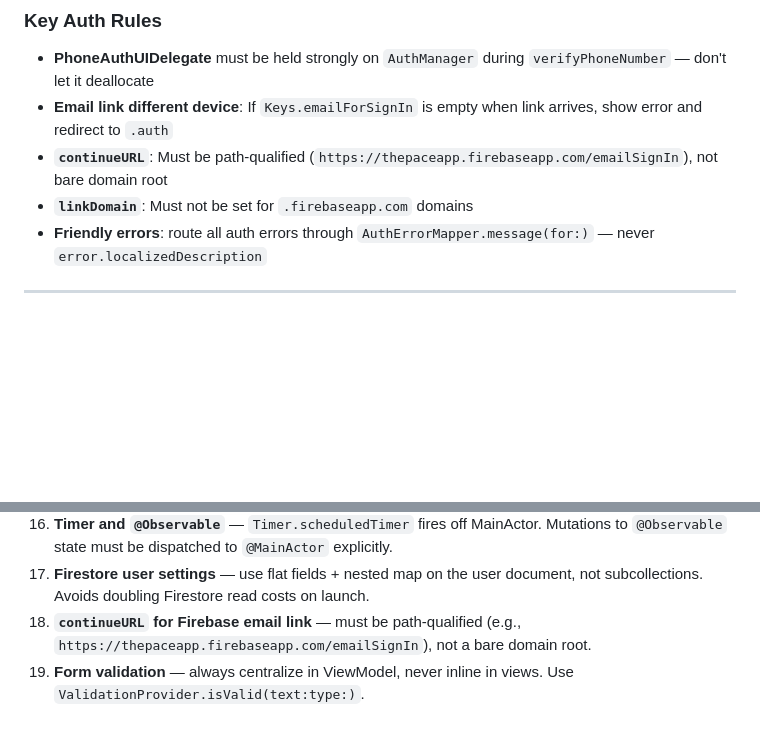
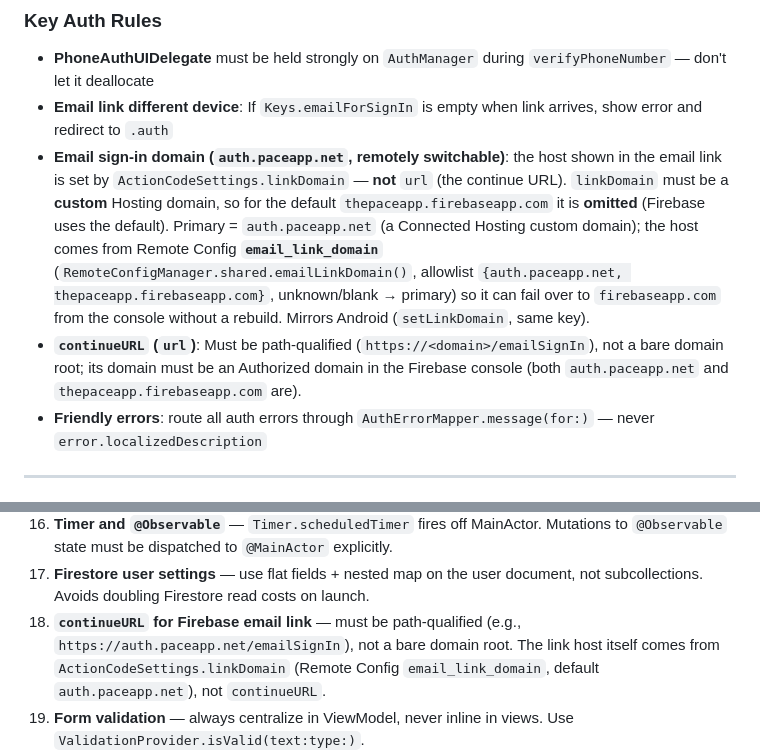
Before and after one commit to wvellc/PaceApp-ios, a Markdown page: CLAUDE.md, 2 parts joined by grey strips. Rendered like a GitHub page; blank space fills up the shorter version.

Commit message:
docs: Document auth.paceapp.net email sign-in link domain + Remote Config switch

```diff
--- a/CLAUDE.md
+++ b/CLAUDE.md
@@ -428,8 +428,8 @@ LoginScreen → OTPVerificationScreen (phone; OTPVerificationViewModel + OTPStat
 
 - **PhoneAuthUIDelegate** must be held strongly on `AuthManager` during `verifyPhoneNumber` — don't let it deallocate
 - **Email link different device**: If `Keys.emailForSignIn` is empty when link arrives, show error and redirect to `.auth`
-- **`continueURL`**: Must be path-qualified (`https://thepaceapp.firebaseapp.com/emailSignIn`), not bare domain root
-- **`linkDomain`**: Must not be set for `.firebaseapp.com` domains
+- **Email sign-in domain (`auth.paceapp.net`, remotely switchable)**: the host shown in the email link is set by `ActionCodeSettings.linkDomain` — **not** `url` (the continue URL). `linkDomain` must be a **custom** Hosting domain, so for the default `thepaceapp.firebaseapp.com` it is **omitted** (Firebase uses the default). Primary = `auth.paceapp.net` (a Connected Hosting custom domain); the host comes from Remote Config **`email_link_domain`** (`RemoteConfigManager.shared.emailLinkDomain()`, allowlist `{auth.paceapp.net, thepaceapp.firebaseapp.com}`, unknown/blank → primary) so it can fail over to `firebaseapp.com` from the console without a rebuild. Mirrors Android (`setLinkDomain`, same key).
+- **`continueURL` (`url`)**: Must be path-qualified (`https://<domain>/emailSignIn`), not a bare domain root; its domain must be an Authorized domain in the Firebase console (both `auth.paceapp.net` and `thepaceapp.firebaseapp.com` are).
 - **Friendly errors**: route all auth errors through `AuthErrorMapper.message(for:)` — never `error.localizedDescription`
 
 ---
@@ -761,7 +761,7 @@ Holding the screen structs as `@State` preserves each screen's identity — and
 15. **ActivityData stable IDs** — never use `let id = UUID()` on model types in lists. Use stable, deterministic IDs (Firestore document ID or sync ID).
 16. **Timer and `@Observable`** — `Timer.scheduledTimer` fires off MainActor. Mutations to `@Observable` state must be dispatched to `@MainActor` explicitly.
 17. **Firestore user settings** — use flat fields + nested map on the user document, not subcollections. Avoids doubling Firestore read costs on launch.
-18. **`continueURL` for Firebase email link** — must be path-qualified (e.g., `https://thepaceapp.firebaseapp.com/emailSignIn`), not a bare domain root.
+18. **`continueURL` for Firebase email link** — must be path-qualified (e.g., `https://auth.paceapp.net/emailSignIn`), not a bare domain root. The link host itself comes from `ActionCodeSettings.linkDomain` (Remote Config `email_link_domain`, default `auth.paceapp.net`), not `continueURL`.
 19. **Form validation** — always centralize in ViewModel, never inline in views. Use `ValidationProvider.isValid(text:type:)`.
 20. **New forms** — use `AppTextField` and `AppSegmentedControl` from the design system. Never create ad-hoc form components.
 21. **Comment discipline** — write **single-line** `//` comments; include a short example or flow only when it genuinely helps (e.g. `// watch "2.5" ft → 2.5 Feet`); **never stack more than two comment lines together** in one place (`// MARK: -` headers are exempt). If a block needs more, simplify the code. Preserve existing `// MARK: -` sections and author headers.
```
